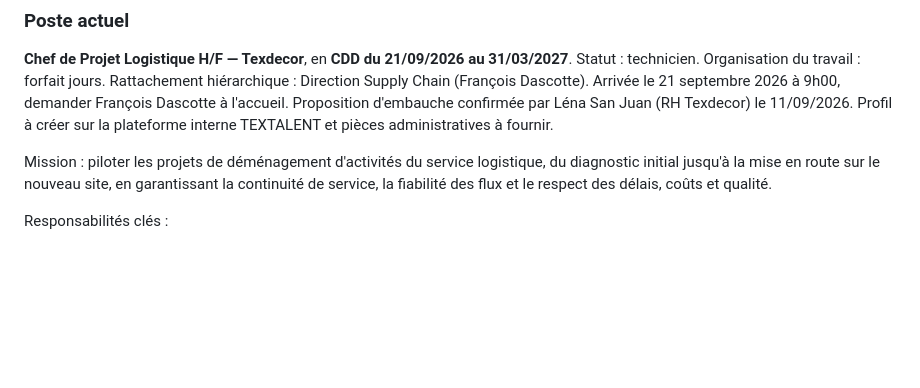
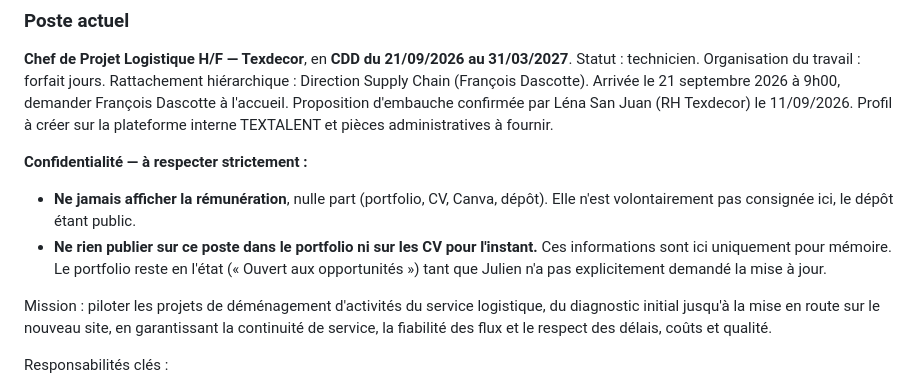
Before and after one commit to julienduq59/PortfolioDuquesneJulien, a Markdown page: CLAUDE.md, the part around the change. Rendered like a GitHub page; blank space fills up the shorter version.

Commit message:
Marque les informations du poste comme confidentielles
Rémunération jamais affichée et aucune publication du poste sur le
portfolio ou les CV sans demande explicite.

Co-Authored-By: Claude Opus 5 <noreply@anthropic.com>
Claude-Session: https://claude.ai/code/session_01RjRWR3w3a6TiKYVNph9vjz

```diff
--- a/CLAUDE.md
+++ b/CLAUDE.md
@@ -23,6 +23,14 @@ Rattachement hiérarchique : Direction Supply Chain (François Dascotte).
 Arrivée le 21 septembre 2026 à 9h00, demander François Dascotte à l'accueil.
 Proposition d'embauche confirmée par Léna San Juan (RH Texdecor) le 11/09/2026.
 Profil à créer sur la plateforme interne TEXTALENT et pièces administratives à fournir.
+
+**Confidentialité — à respecter strictement :**
+- **Ne jamais afficher la rémunération**, nulle part (portfolio, CV, Canva, dépôt).
+  Elle n'est volontairement pas consignée ici, le dépôt étant public.
+- **Ne rien publier sur ce poste dans le portfolio ni sur les CV pour l'instant.**
+  Ces informations sont ici uniquement pour mémoire. Le portfolio reste en l'état
+  (« Ouvert aux opportunités ») tant que Julien n'a pas explicitement demandé la mise
+  à jour.
 
 Mission : piloter les projets de déménagement d'activités du service logistique, du
 diagnostic initial jusqu'à la mise en route sur le nouveau site, en garantissant la
```
